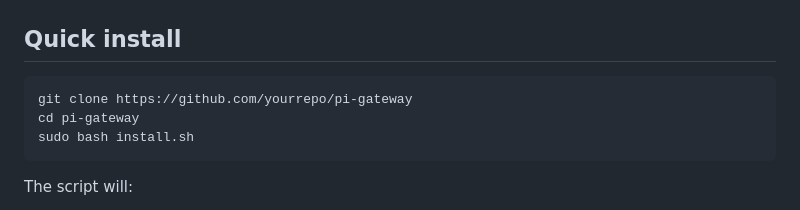
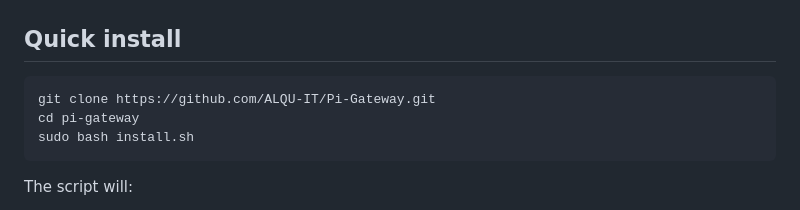
Before and after one commit to ALQU-IT/pi-nat64, a Markdown page: README.md, the part around the change. Drawn GitHub-style.

````diff
--- a/README.md
+++ b/README.md
@@ -39,7 +39,7 @@ Internet (IPv6 only)
 ## Quick install
 
 ```bash
-git clone https://github.com/yourrepo/pi-gateway
+git clone https://github.com/ALQU-IT/Pi-Gateway.git
 cd pi-gateway
 sudo bash install.sh
 ```
````
